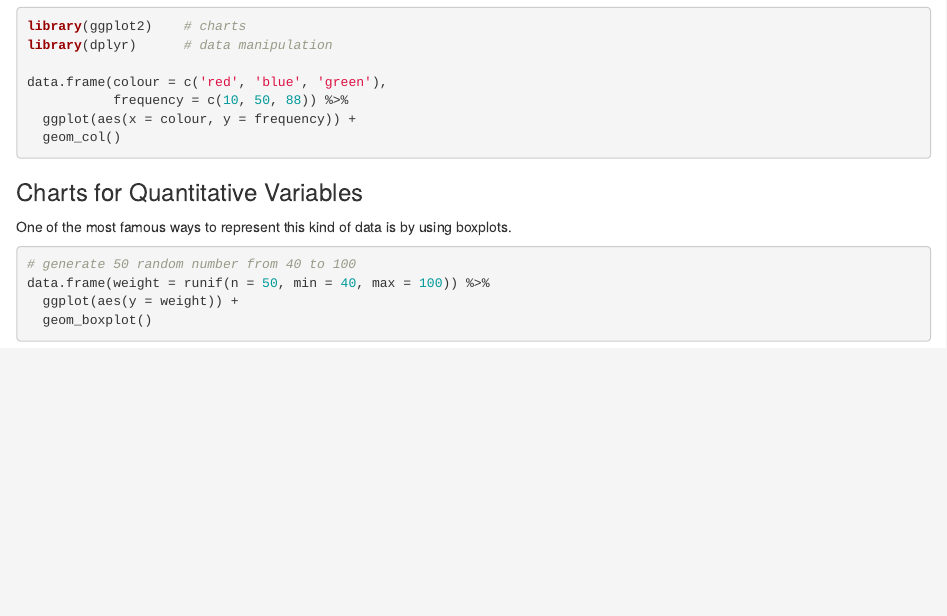
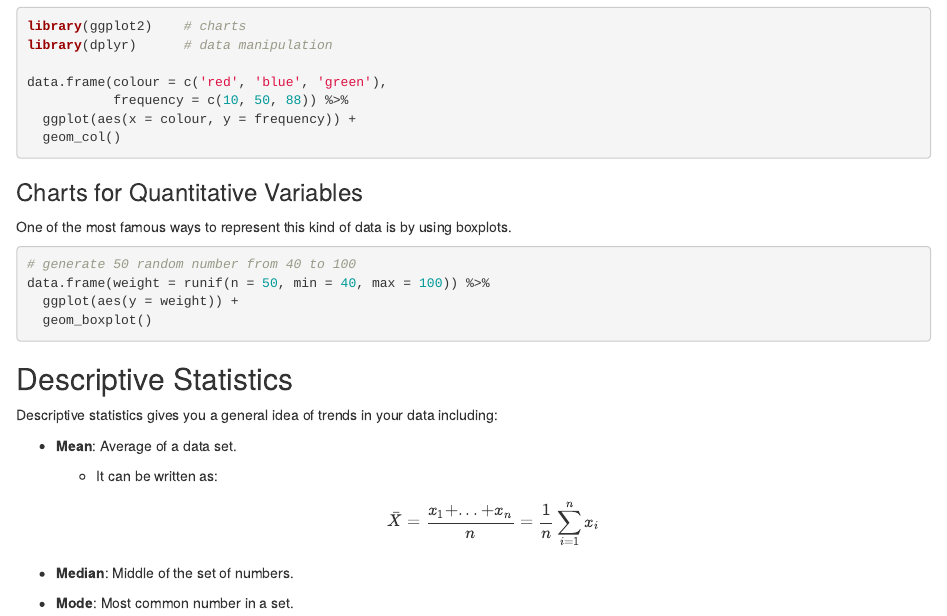
Before and after one commit to EmmanuelleRN/ernunes, an R Markdown document (content/post/basic_stats/September 14 2021-basic-statistics-part-1/index.Rmd): the page in a window 1100 px wide, from 970 px down. Rendered offline with R 4.5, knitr and Pandoc, with nearby package versions; the code chunks are not run, so their results and figures are left out.

Commit message:
start descriptive

````diff
--- a/content/post/basic_stats/September 14 2021-basic-statistics-part-1/index.Rmd
+++ b/content/post/basic_stats/September 14 2021-basic-statistics-part-1/index.Rmd
@@ -90,3 +90,15 @@ data.frame(weight = runif(n = 50, min = 40, max = 100)) %>%
   ggplot(aes(y = weight)) +
   geom_boxplot()
 ```
+
+## Descriptive Statistics
+
+Descriptive statistics gives you a general idea of trends in your data including:
+
+* **Mean**: Average of a data set.
+  * It can be written as:
+
+  $$\bar{X} = \frac{x_1 + ... + x_n}{n} = \frac{1}{n}\sum_{i=1}^{n}{x_i}$$
+
+* **Median**: Middle of the set of numbers.
+* **Mode**: Most common number in a set.
````
Also changed, not shown: content/post/basic_stats/September 14 2021-basic-statistics-part-1/index_files/figure-html/unnamed-chunk-3-1.png, 1 other file.
